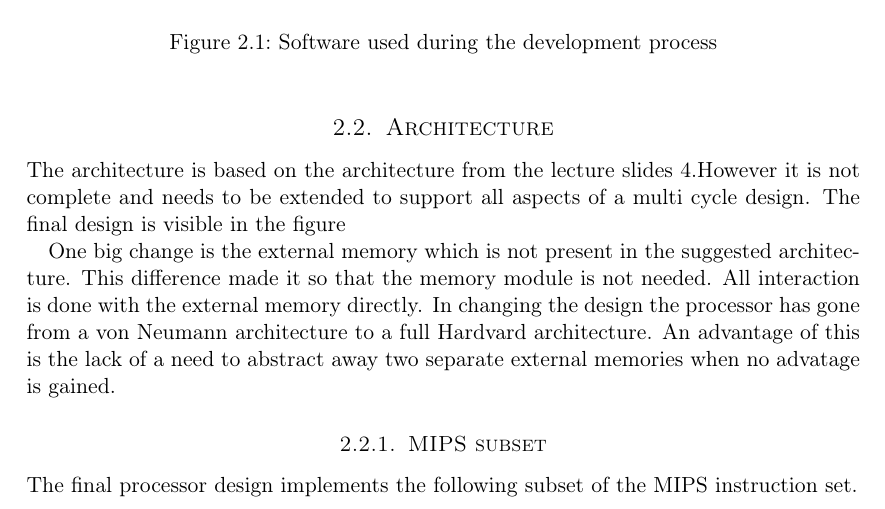
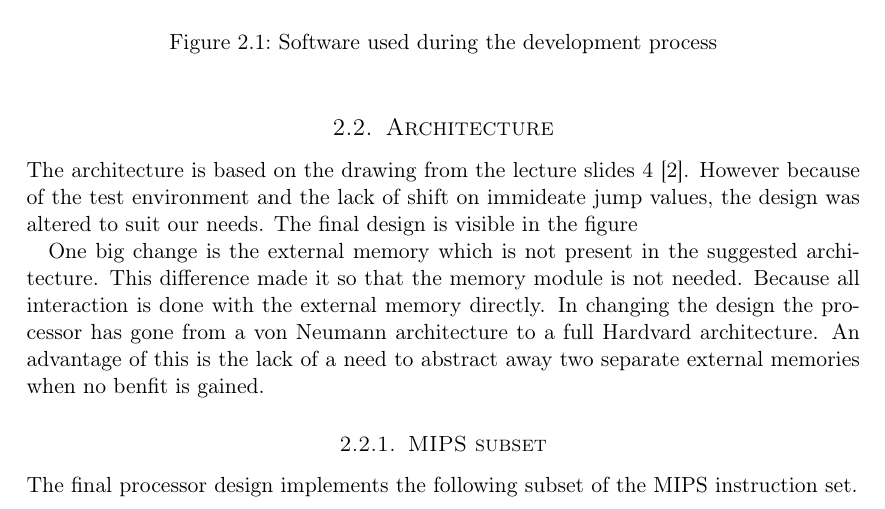
Before and after one commit to cristeahub/dmkonst, a LaTeX document (report-ex1/report.tex, which reads report-ex1/solution/solution.tex): part of page 5 of 18, cut so that both start at the same text. Compiled offline with pdfLaTeX.

Commit message:
Update solution

```diff
--- a/report-ex1/solution/solution.tex
+++ b/report-ex1/solution/solution.tex
@@ -36,15 +36,16 @@ ghdl and gtkwave also proved useful, as it allowed us to work locally when only
 
 \subsection{Architecture}
 
-The architecture is based on the architecture from the lecture slides 4.% TODO: \ref{slides}
-However it is not complete and needs to be extended to support all aspects of a multi cycle design.
+The architecture is based on the drawing from the lecture slides 4 \cite{lecture-4}.
+However because of the test environment and the lack of shift on immideate jump values,
+the design was altered to suit our needs.
 The final design is visible in the figure %\ref{fig:final-design} %TODO: skal vi ha fila her?
 
 One big change is the external memory which is not present in the suggested architecture.
 This difference made it so that the memory module is not needed.
-All interaction is done with the external memory directly.
+Because all interaction is done with the external memory directly.
 In changing the design the processor has gone from a von Neumann architecture to a full Hardvard architecture.
-An advantage of this is the lack of a need to abstract away two separate external memories when no advatage is gained.
+An advantage of this is the lack of a need to abstract away two separate external memories when no benfit is gained.
 
 \subsubsection{MIPS subset}
 
```
